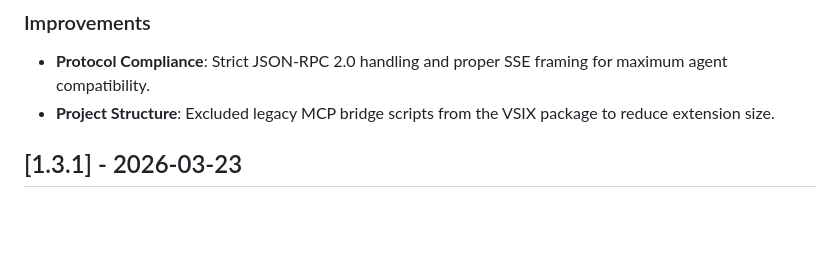
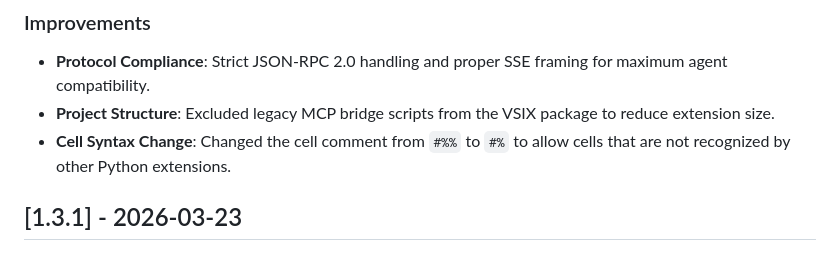
Before and after one commit to bitagoras/pylot, a Markdown page: CHANGELOG.md, the part around the change. Rendered like a GitHub page; blank space fills up the shorter version.

Commit message:
Cell comment update

```diff
--- a/CHANGELOG.md
+++ b/CHANGELOG.md
@@ -13,6 +13,7 @@ All notable changes to the **Pylot** extension will be documented in this file.
 ### Improvements
 - **Protocol Compliance**: Strict JSON-RPC 2.0 handling and proper SSE framing for maximum agent compatibility.
 - **Project Structure**: Excluded legacy MCP bridge scripts from the VSIX package to reduce extension size.
+- **Cell Syntax Change**: Changed the cell comment from `#%%` to `#%` to allow cells that are not recognized by other Python extensions.
 
 ## [1.3.1] - 2026-03-23
 
```
